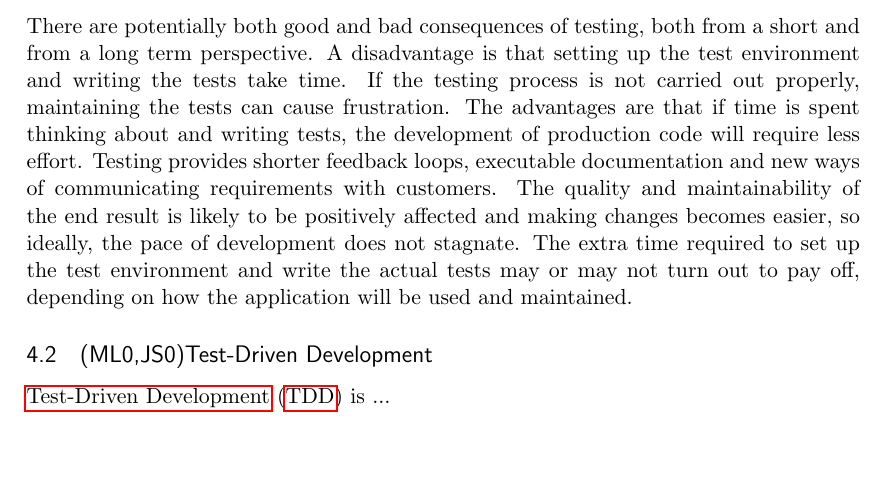
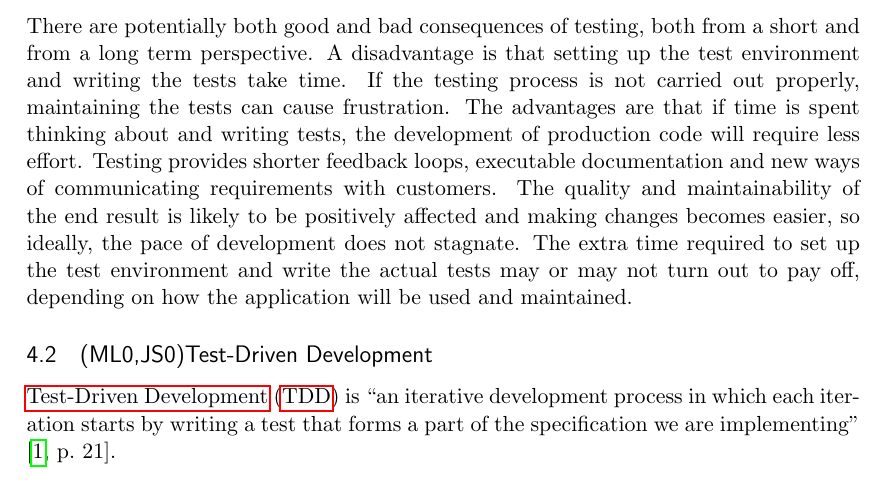
Before and after one commit to emilwall/exjobb, a LaTeX thesis (exjobb_thesis_emilwall.tex): part of page 16 of 62, cut so that both start at the same text, the shorter picture padded with empty space. Compiled offline with pdfLaTeX.

Commit message:
Use definition of TDD from tddjs

```diff
--- a/exjobb_thesis_emilwall.tex
+++ b/exjobb_thesis_emilwall.tex
@@ -338,7 +338,7 @@ There are potentially both good and bad consequences of testing, both from a sho
 \subsection{(ML0,JS0)Test-Driven Development}
 \label{subsec:tdd}
 
-\acrfull{tdd} is ...
+\acrfull{tdd} is ``an iterative development process in which each iteration starts by writing a test that forms a part of the specification we are implementing'' \cite[p.~21]{Tddjs}.
 
 \gls{tdd} shifts focus from implementations to testing, thereby enforcing a thought process of how to translate requirements into tests. When using \gls{tdd}, the most common reason for a bug is because the \gls{tdd} practitioner has moved on prematurely, i.e. not writing enough tests to find a scenario in which the code does not behave as it should or not fully understood the requirements. These kinds of bug would probably persist regardless of if \gls{tdd} is used or not, but the thing to be careful about here is that there is a risk of not putting as much energy into writing flawless production code when using \gls{tdd}, instead relying on iterative improvement and refactoring. % Move or add to conclusions?
 
```
